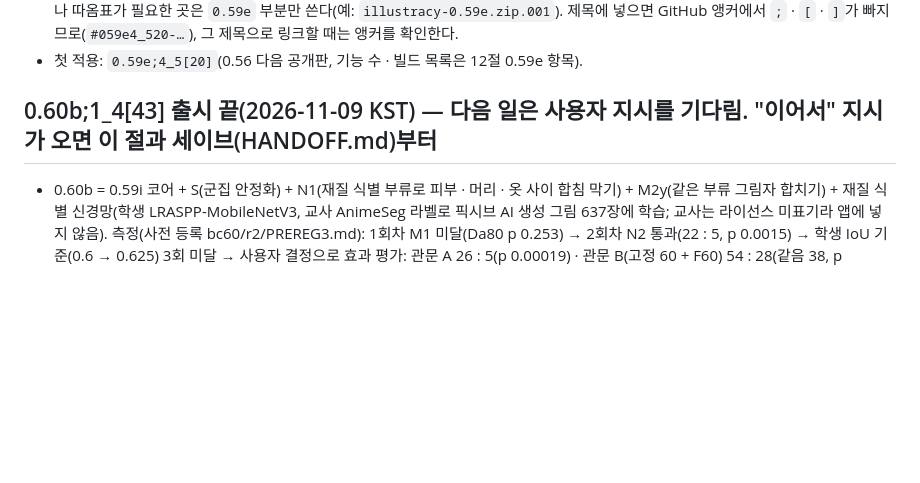
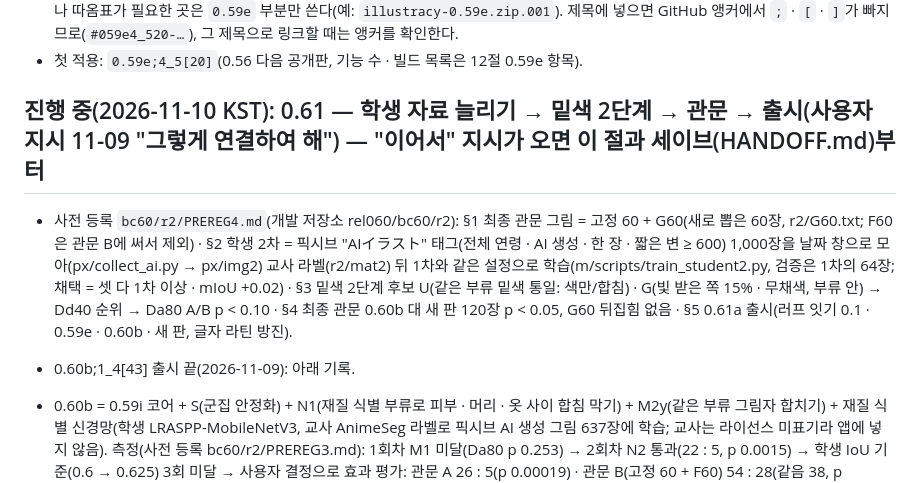
Before and after one commit to Velvitty/Illustracy, a Markdown page: CLAUDE.md, the part around the change. GitHub-like rendering; blank space fills up the shorter version.

Commit message:
작업 메모: 0.61 진행 절(학생 자료 늘리기 → 밑색 2단계 → 관문 → 출시, PREREG4)
Co-Authored-By: Claude Fable 5.1 <noreply@anthropic.com>
Claude-Session: https://claude.ai/code/session_01LY8nizercnN4BNH1q2YDE4

```diff
--- a/CLAUDE.md
+++ b/CLAUDE.md
@@ -86,7 +86,10 @@
   제목에 넣으면 GitHub 앵커에서 `;` · `[` · `]`가 빠지므로(`#059e4_520-…`), 그 제목으로 링크할 때는 앵커를 확인한다.
 - 첫 적용: `0.59e;4_5[20]`(0.56 다음 공개판, 기능 수 · 빌드 목록은 12절 0.59e 항목).
 
-## 0.60b;1_4[43] 출시 끝(2026-11-09 KST) — 다음 일은 사용자 지시를 기다림. "이어서" 지시가 오면 이 절과 세이브(HANDOFF.md)부터
+## 진행 중(2026-11-10 KST): 0.61 — 학생 자료 늘리기 → 밑색 2단계 → 관문 → 출시(사용자 지시 11-09 "그렇게 연결하여 해") — "이어서" 지시가 오면 이 절과 세이브(HANDOFF.md)부터
+
+- 사전 등록 `bc60/r2/PREREG4.md`(개발 저장소 rel060/bc60/r2): §1 최종 관문 그림 = 고정 60 + G60(새로 뽑은 60장, r2/G60.txt; F60은 관문 B에 써서 제외) · §2 학생 2차 = 픽시브 "AIイラスト" 태그(전체 연령 · AI 생성 · 한 장 · 짧은 변 ≥ 600) 1,000장을 날짜 창으로 모아(px/collect_ai.py → px/img2) 교사 라벨(r2/mat2) 뒤 1차와 같은 설정으로 학습(m/scripts/train_student2.py, 검증은 1차의 64장; 채택 = 셋 다 1차 이상 · mIoU +0.02) · §3 밑색 2단계 후보 U(같은 부류 밑색 통일: 색만/합침) · G(빛 받은 쪽 15% · 무채색, 부류 안) → Dd40 순위 → Da80 A/B p < 0.10 · §4 최종 관문 0.60b 대 새 판 120장 p < 0.05, G60 뒤집힘 없음 · §5 0.61a 출시(러프 잇기 0.1 · 0.59e · 0.60b · 새 판, 글자 라틴 방진).
+- 0.60b;1_4[43] 출시 끝(2026-11-09): 아래 기록.
 
 - 0.60b = 0.59i 코어 + S(군집 안정화) + N1(재질 식별 부류로 피부 · 머리 · 옷 사이 합침 막기) + M2y(같은 부류 그림자 합치기) + 재질 식별 신경망(학생 LRASPP-MobileNetV3, 교사 AnimeSeg 라벨로 픽시브 AI 생성 그림 637장에 학습; 교사는 라이선스 미표기라 앱에 넣지 않음).
   측정(사전 등록 bc60/r2/PREREG3.md): 1회차 M1 미달(Da80 p 0.253) → 2회차 N2 통과(22 : 5, p 0.0015) → 학생 IoU 기준(0.6 → 0.625) 3회 미달 → 사용자 결정으로 효과 평가: 관문 A 26 : 5(p 0.00019) · 관문 B(고정 60 + F60) 54 : 28(같음 38, p 0.0054), F60 29 : 13. 태그 묶임 85 → 73, 누더기 95 → 103, 그늘색 47 → 53(남은 약점, README 10.4 · 11.21).
```
